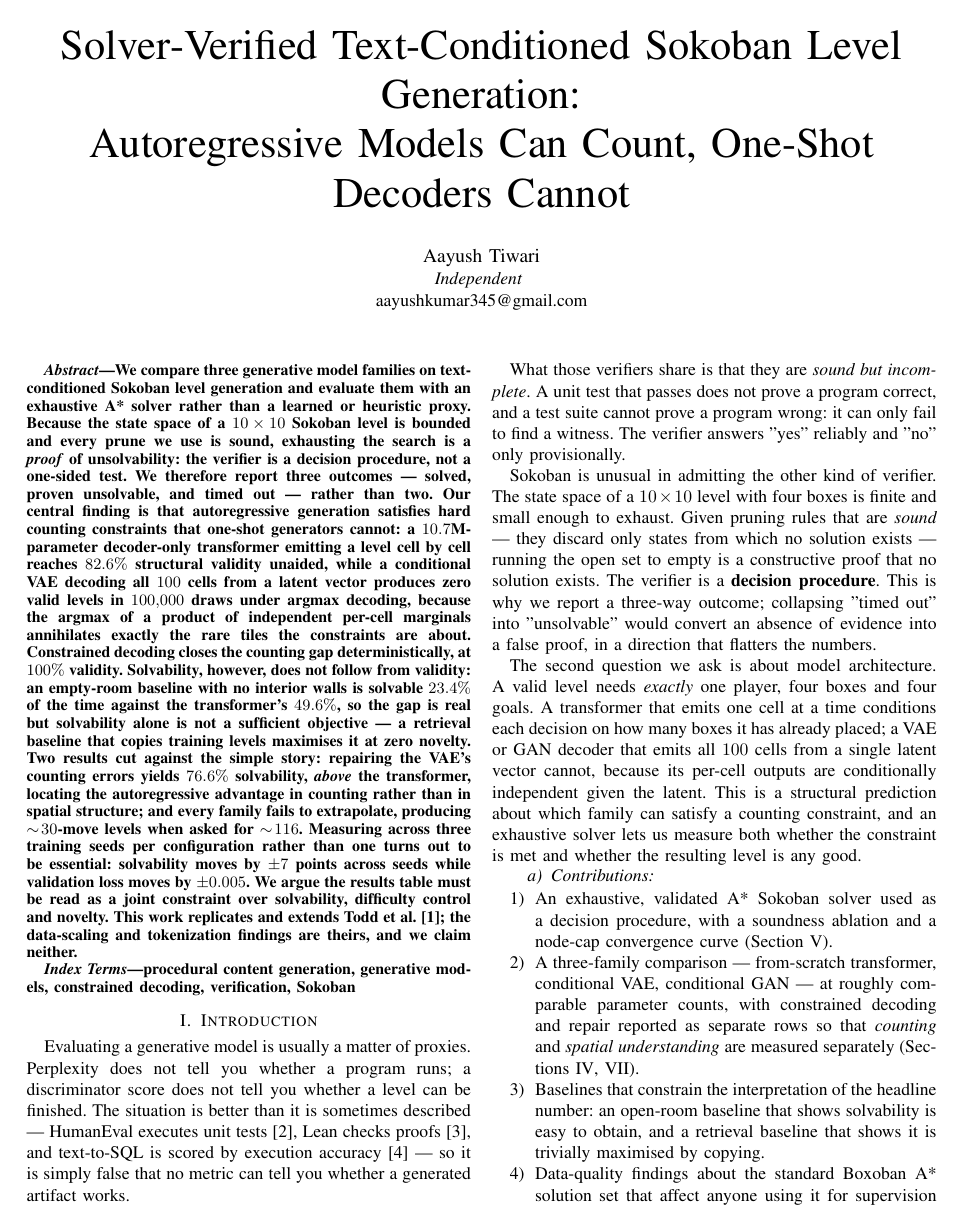
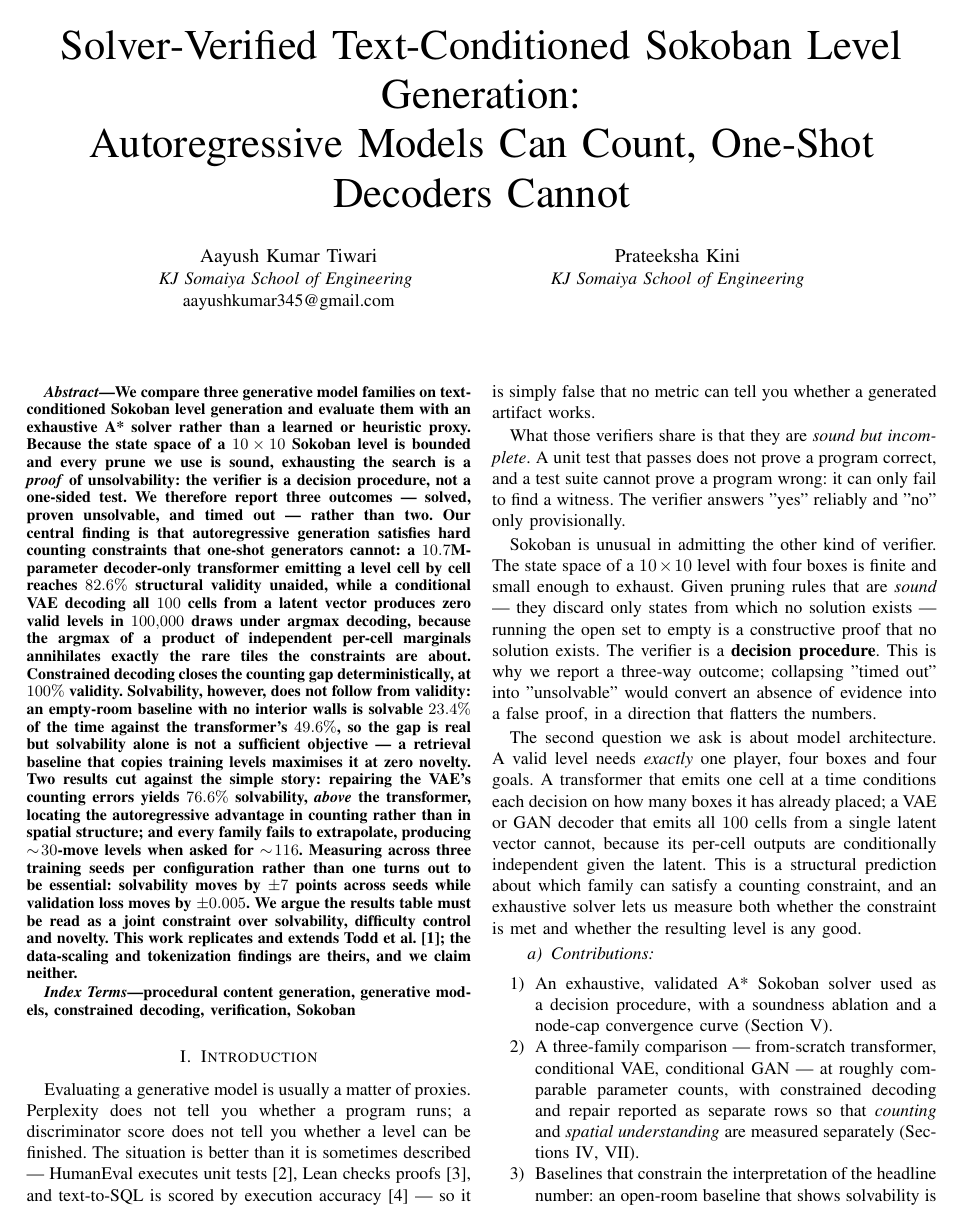
Before and after one commit to aayushtiwari845/Sokoban, a LaTeX paper (paper/main.tex): page 1 of 8. Compiled offline with pdfLaTeX.

Commit message:
docs: add Prateeksha Kini as co-author
Both authors now carry the KJ Somaiya School of Engineering affiliation.
The affiliation lines are kept to two so the title block does not grow a
line and push a float onto a ninth page; the paper still compiles to 8.

scripts/07_verify_paper.py still reports 108/108 claims verified.

```diff
--- a/paper/main.tex
+++ b/paper/main.tex
@@ -27,9 +27,12 @@
 \title{Solver-Verified Text-Conditioned Sokoban Level Generation:\\
 Autoregressive Models Can Count, One-Shot Decoders Cannot}
 
-\author{\IEEEauthorblockN{Aayush Tiwari}
-\IEEEauthorblockA{\textit{Independent} \\
-aayushkumar345@gmail.com}}
+\author{\IEEEauthorblockN{Aayush Kumar Tiwari}
+\IEEEauthorblockA{\textit{KJ Somaiya School of Engineering} \\
+aayushkumar345@gmail.com}
+\and
+\IEEEauthorblockN{Prateeksha Kini}
+\IEEEauthorblockA{\textit{KJ Somaiya School of Engineering}}}
 
 \maketitle
 
```
Also changed, not shown: paper/main.pdf.
